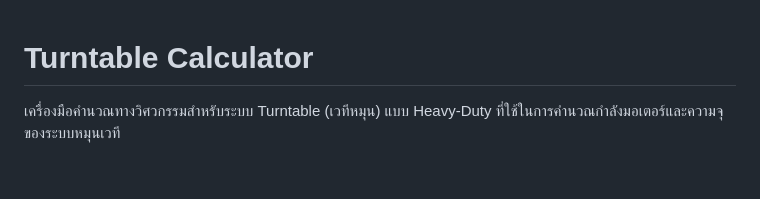
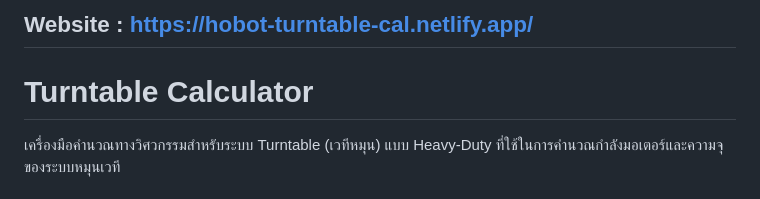
Before and after one commit to rimand/Turntable-Calculator, a Markdown page: README.md, the part around the change. GitHub-like rendering.

```diff
--- a/README.md
+++ b/README.md
@@ -1,3 +1,5 @@
+## Website : https://hobot-turntable-cal.netlify.app/
+
 # Turntable Calculator
 
 เครื่องมือคำนวณทางวิศวกรรมสำหรับระบบ Turntable (เวทีหมุน) แบบ Heavy-Duty ที่ใช้ในการคำนวณกำลังมอเตอร์และความจุของระบบหมุนเวที
```
